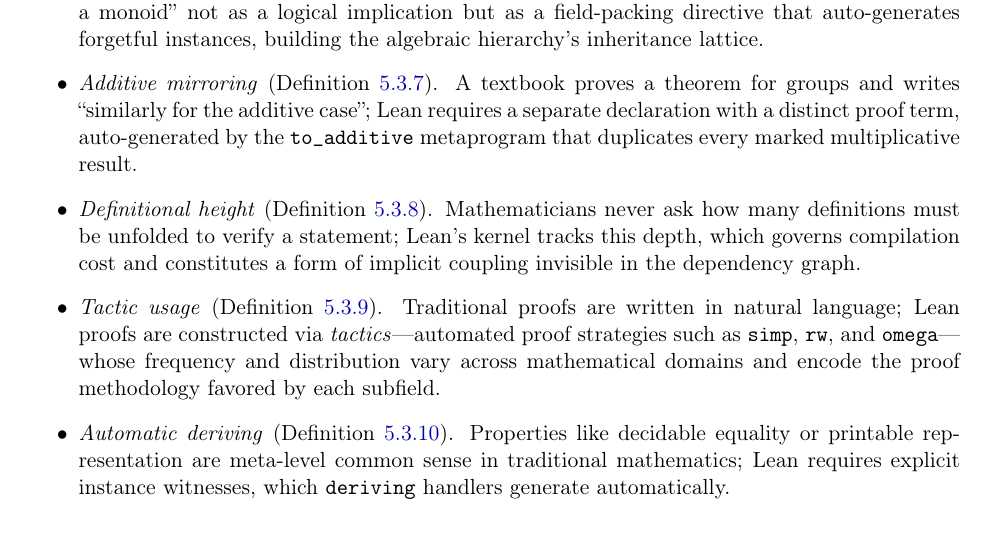
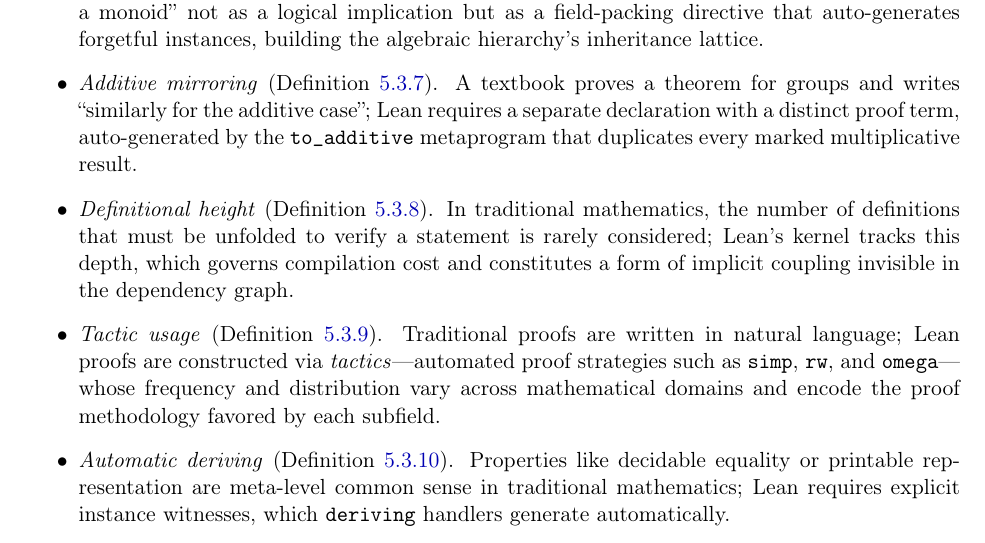
Before and after one commit to MathNetwork/MathlibGraph, a LaTeX paper (paper/main.tex, which reads paper/sections/main/introduction.tex): part of page 2 of 109 before the commit and part of page 2 of 110 after it, cut so that both start at the same text. Compiled offline with pdfLaTeX.

Commit message:
Soften definitional height claim: rarely vs never
Co-Authored-By: Claude Opus 4.6 <noreply@anthropic.com>

```diff
--- a/paper/sections/main/introduction.tex
+++ b/paper/sections/main/introduction.tex
@@ -9,7 +9,7 @@ While the validity of each theorem is enforced deterministically by the kernel,
 \item \emph{Coercions} (Definition~\ref{def:coercion-graph}). A mathematician writes ``let $n \in \mathbb{R}$'' when $n$ is a natural number and the embedding is universally understood; Lean must register an explicit chain of coercion instances $\mathbb{N} \hookrightarrow \mathbb{Z} \hookrightarrow \mathbb{Q} \hookrightarrow \mathbb{R}$, each silently inserting dependency edges.
 \item \emph{Structure inheritance} (Definition~\ref{def:extends-graph}). The \texttt{extends} mechanism encodes ``every group is a monoid'' not as a logical implication but as a field-packing directive that auto-generates forgetful instances, building the algebraic hierarchy's inheritance lattice.
 \item \emph{Additive mirroring} (Definition~\ref{def:decl-attributes}). A textbook proves a theorem for groups and writes ``similarly for the additive case''; Lean requires a separate declaration with a distinct proof term, auto-generated by the \texttt{to\_additive} metaprogram that duplicates every marked multiplicative result.
-\item \emph{Definitional height} (Definition~\ref{def:def-height}). Mathematicians never ask how many definitions must be unfolded to verify a statement; Lean's kernel tracks this depth, which governs compilation cost and constitutes a form of implicit coupling invisible in the dependency graph.
+\item \emph{Definitional height} (Definition~\ref{def:def-height}). In traditional mathematics, the number of definitions that must be unfolded to verify a statement is rarely considered; Lean's kernel tracks this depth, which governs compilation cost and constitutes a form of implicit coupling invisible in the dependency graph.
 \item \emph{Tactic usage} (Definition~\ref{def:tactic-usage}). Traditional proofs are written in natural language; Lean proofs are constructed via \emph{tactics}---automated proof strategies such as \texttt{simp}, \texttt{rw}, and \texttt{omega}---whose frequency and distribution vary across mathematical domains and encode the proof methodology favored by each subfield.
 \item \emph{Automatic deriving} (Definition~\ref{def:deriving-edges}). Properties like decidable equality or printable representation are meta-level common sense in traditional mathematics; Lean requires explicit instance witnesses, which \texttt{deriving} handlers generate automatically.
 \end{itemize}
```
